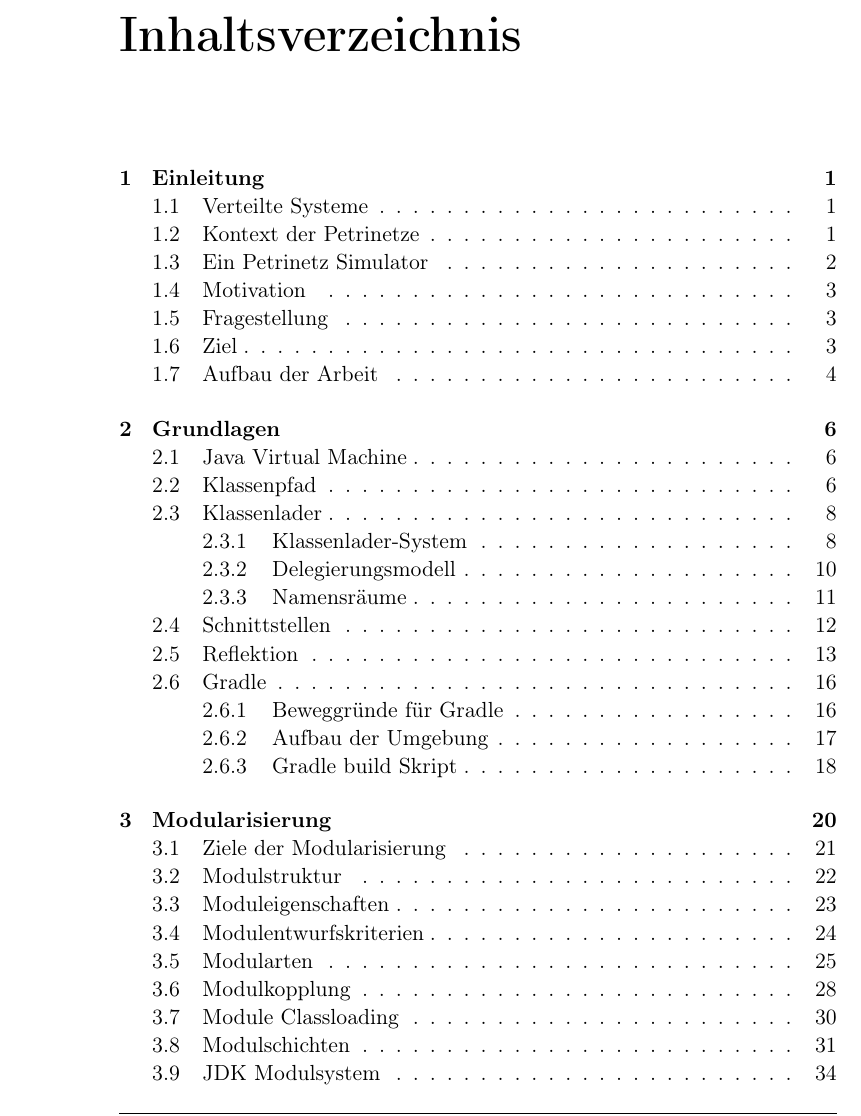
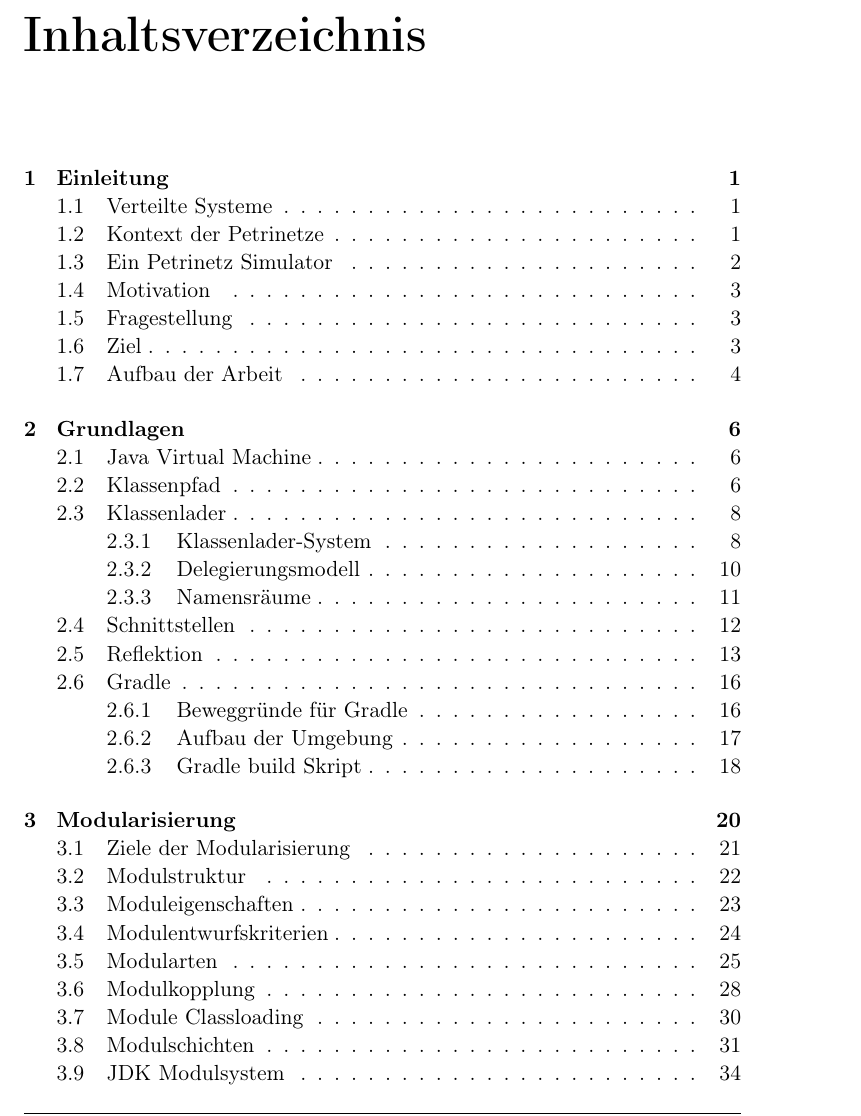
Before and after one commit to iFindY/bericht, a LaTeX thesis (Thesis.tex): part of page 5 of 125, cut so that both start at the same text. Compiled offline with pdfLaTeX.

Commit message:
fixed twoside

```diff
--- a/Thesis.tex
+++ b/Thesis.tex
@@ -79,7 +79,8 @@ The modular system of Java reduces the complexity of Renew and thus supports the
 \linespread{1.0}\selectfont
 
 \changelocaltocdepth{2}
-\setcounter{page}{4}
+\setcounter{page}{5}
+\cleardoublepage
 \tableofcontents % indice dei contenuti
 %\lista delle figure
 \setcounter{lofdepth}{5}
```
Also changed, not shown: Thesis.tex (4 more changed lines).
